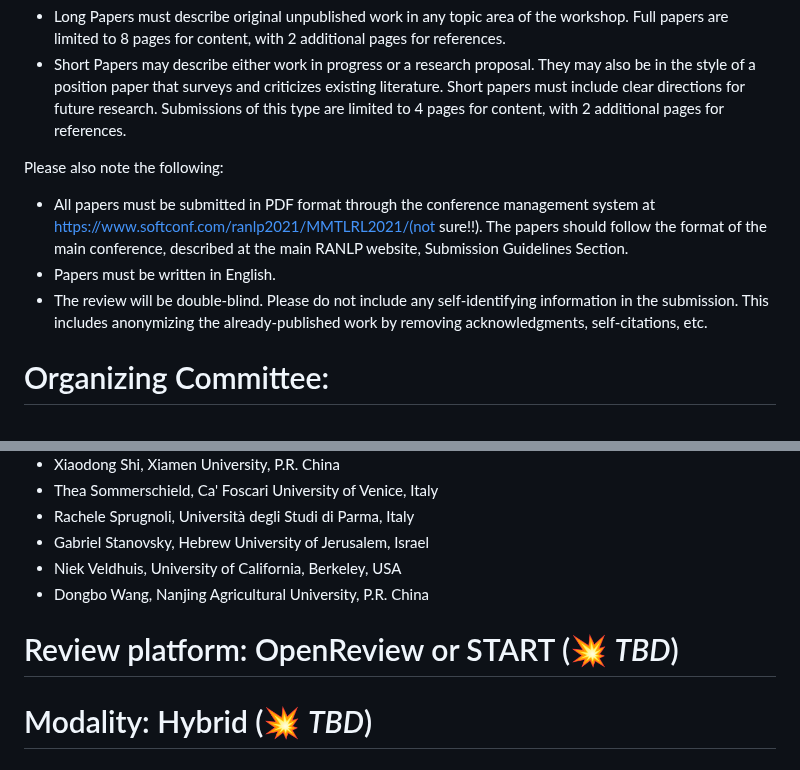
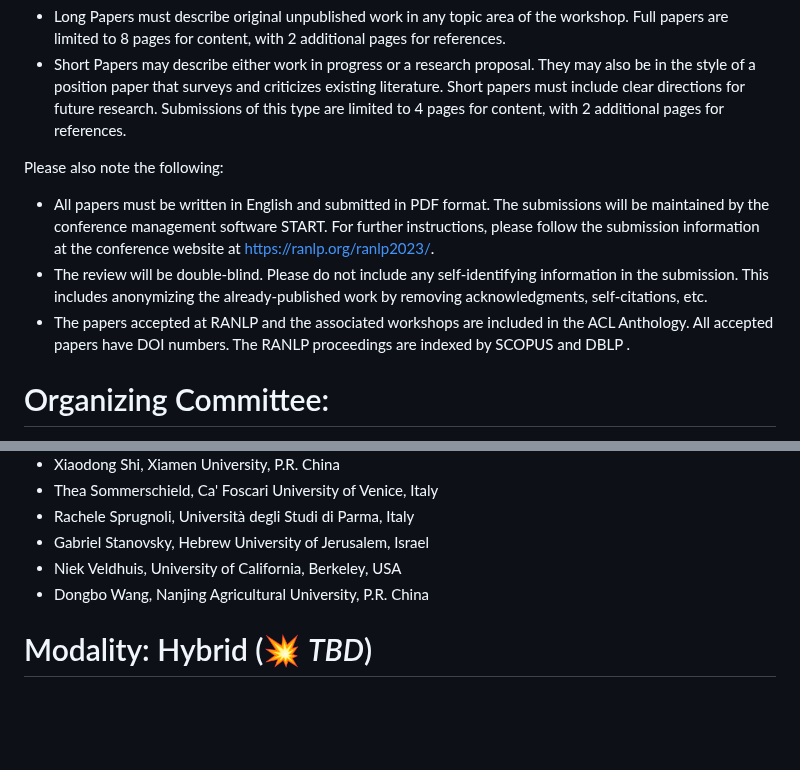
Before and after one commit to GoThereGit/ANLP, a Markdown page: README.md, 2 parts joined by grey strips. Rendered like a GitHub page; blank space fills up the shorter version.

```diff
--- a/README.md
+++ b/README.md
@@ -61,9 +61,9 @@ We welcome two kinds of submissions:
 * Short Papers may describe either work in progress or a research proposal. They may also be in the style of a position paper that surveys and criticizes existing literature. Short papers must include clear directions for future research. Submissions of this type are limited to 4 pages for content, with 2 additional pages for references.
 
 Please also note the following:
-* All papers must be submitted in PDF format through the conference management system at https://www.softconf.com/ranlp2021/MMTLRL2021/(not sure!!). The papers should follow the format of the main conference, described at the main RANLP website, Submission Guidelines Section.
-* Papers must be written in English.
+* All papers must be written in English and submitted in PDF format. The submissions will be maintained by the conference management software START. For further instructions, please follow the submission information at the conference website at https://ranlp.org/ranlp2023/.
 * The review will be double-blind. Please do not include any self-identifying information in the submission. This includes anonymizing the already-published work by removing acknowledgments, self-citations, etc.
+*  The papers accepted at RANLP and the associated workshops are included in the ACL Anthology. All accepted papers have DOI numbers. The RANLP proceedings are indexed by SCOPUS and DBLP .
 
 # Organizing Committee:
 * Dr. [Adam Anderson](https://bids.berkeley.edu/people/adam-g-anderson) (adamganderson@gmail.com), UC Berkeley, USA
@@ -106,7 +106,6 @@ Please also note the following:
 * Niek Veldhuis, University of California, Berkeley, USA
 * Dongbo Wang, Nanjing Agricultural University, P.R. China
 
-# Review platform:  OpenReview or START (:boom: *TBD*)
 # Modality: Hybrid (:boom: *TBD*)
 # Contact (:boom: *TBD*)
 # Program (Coming Soon)
```
